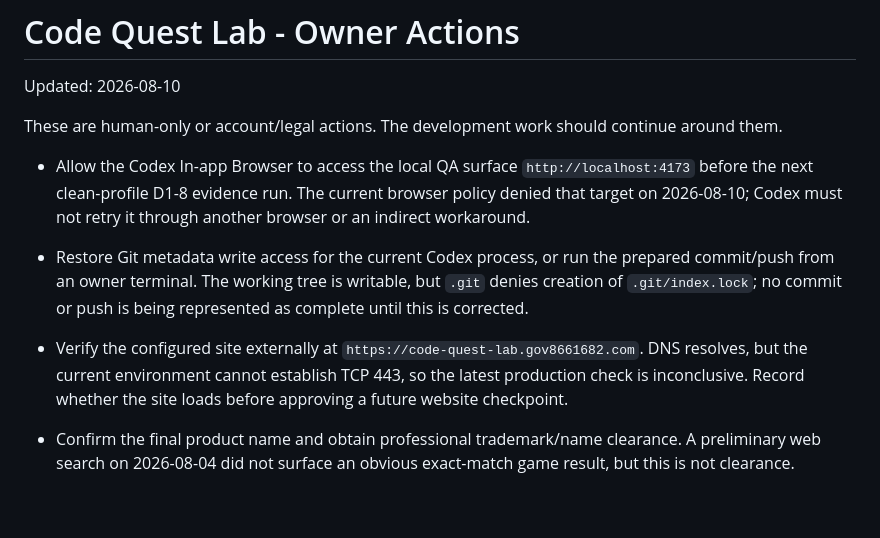
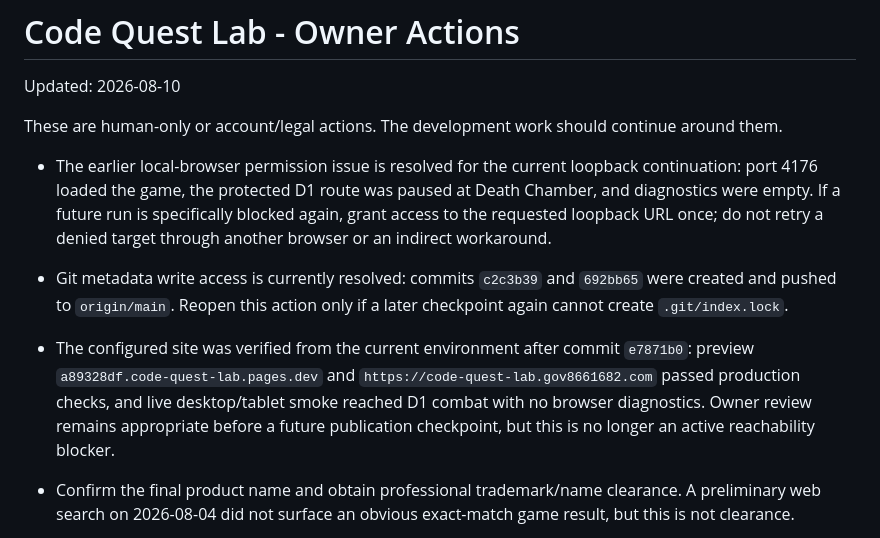
Before and after one commit to gov8661682/code-quest-lab, a Markdown page: OWNER_ACTIONS.md, the part around the change. Rendered like a GitHub page; blank space fills up the shorter version.

Commit message:
Refresh resolved owner blocker notes

```diff
--- a/OWNER_ACTIONS.md
+++ b/OWNER_ACTIONS.md
@@ -4,19 +4,21 @@ Updated: 2026-08-10
 
 These are human-only or account/legal actions. The development work should continue around them.
 
-- Allow the Codex In-app Browser to access the local QA surface
-  `http://localhost:4173` before the next clean-profile D1-8 evidence run. The
-  current browser policy denied that target on 2026-08-10; Codex must not retry
-  it through another browser or an indirect workaround.
-- Restore Git metadata write access for the current Codex process, or run the
-  prepared commit/push from an owner terminal. The working tree is writable,
-  but `.git` denies creation of `.git/index.lock`; no commit or push is being
-  represented as complete until this is corrected.
-- Verify the configured site externally at
-  `https://code-quest-lab.gov8661682.com`. DNS resolves, but the current
-  environment cannot establish TCP 443, so the latest production check is
-  inconclusive. Record whether the site loads before approving a future
-  website checkpoint.
+- The earlier local-browser permission issue is resolved for the current
+  loopback continuation: port 4176 loaded the game, the protected D1 route was
+  paused at Death Chamber, and diagnostics were empty. If a future run is
+  specifically blocked again, grant access to the requested loopback URL once;
+  do not retry a denied target through another browser or an indirect
+  workaround.
+- Git metadata write access is currently resolved: commits `c2c3b39` and
+  `692bb65` were created and pushed to `origin/main`. Reopen this action only
+  if a later checkpoint again cannot create `.git/index.lock`.
+- The configured site was verified from the current environment after commit
+  `e7871b0`: preview `a89328df.code-quest-lab.pages.dev` and
+  `https://code-quest-lab.gov8661682.com` passed production checks, and live
+  desktop/tablet smoke reached D1 combat with no browser diagnostics. Owner
+  review remains appropriate before a future publication checkpoint, but this
+  is no longer an active reachability blocker.
 
 - Confirm the final product name and obtain professional trademark/name clearance. A preliminary web search on 2026-08-04 did not surface an obvious exact-match game result, but this is not clearance.
 - Confirm the target audience and age-rating position: the current product direction is secondary-school students approximately 13-17, not an automatic Apple Kids-category claim.
```
